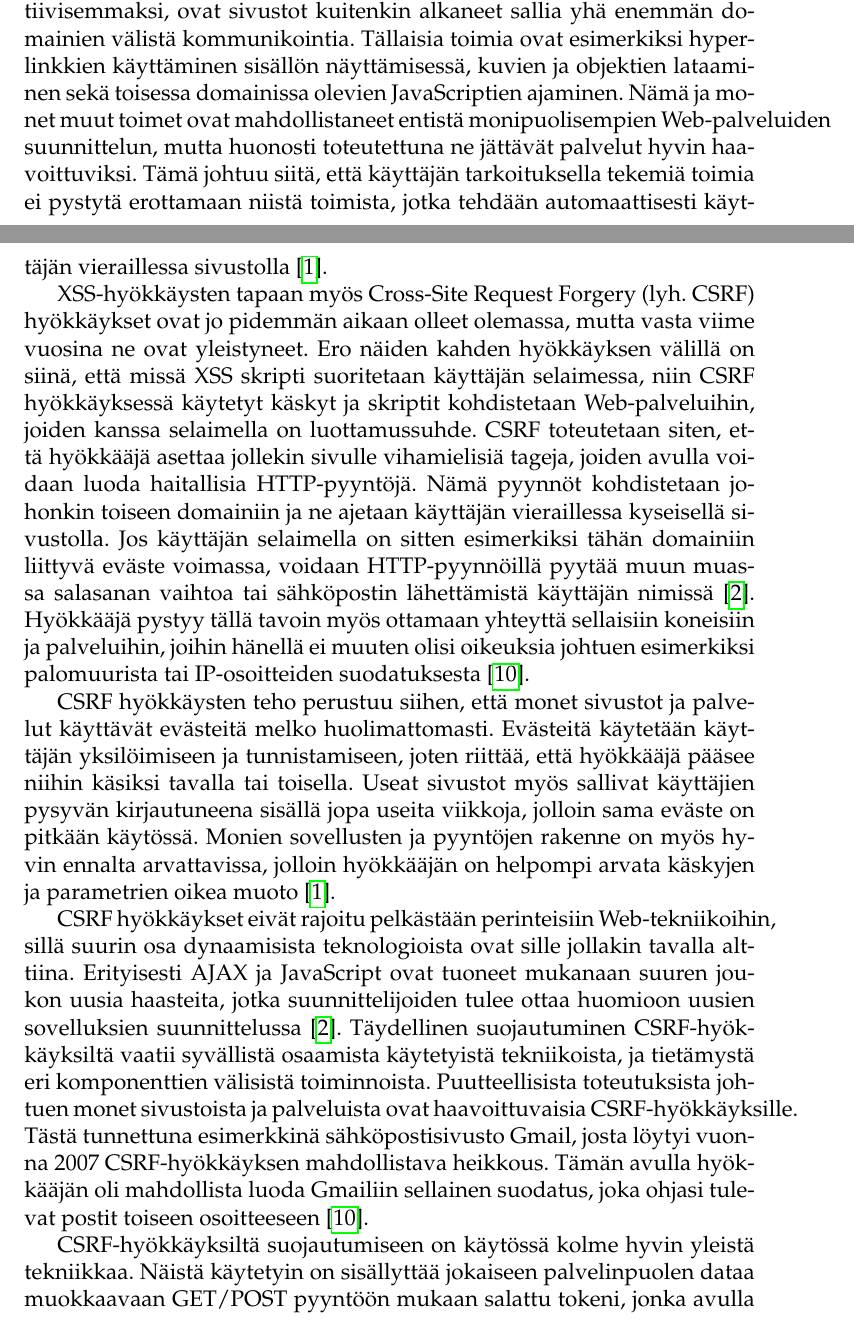
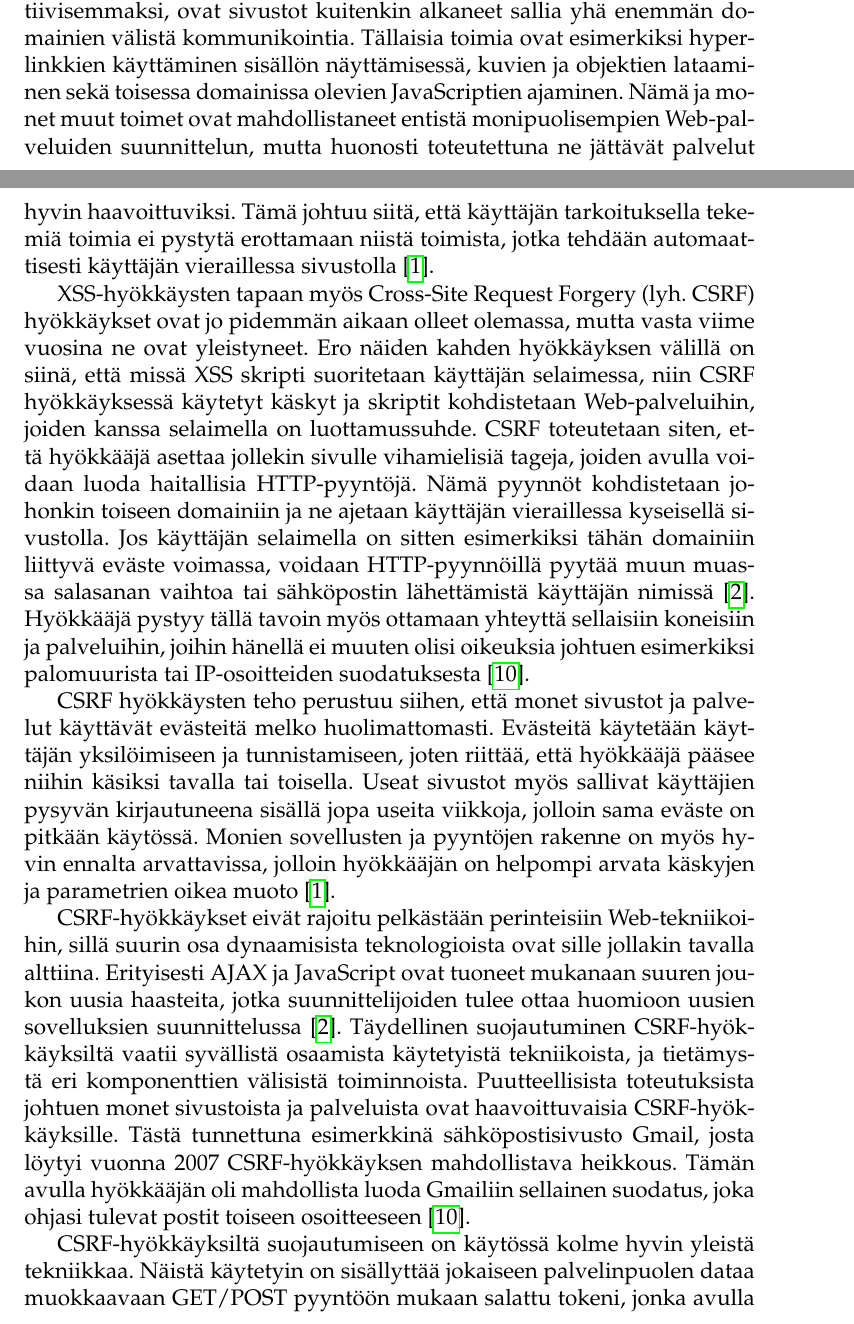
Before and after one commit to zouppen/gradu, a LaTeX paper (tietoturvaluento.tex, which reads web-palvelut.tex): two parts of pages 13 and 14 of 23, joined at a grey line, cut so that both start at the same text. Compiled offline with pdfLaTeX.

```diff
--- a/tietoturvaluento.tex
+++ b/tietoturvaluento.tex
@@ -21,6 +21,7 @@
 
 \usepackage{hyperref}
 \usepackage{cite}
+\usepackage{listings} % Source code
 
 % Optional 1,5 point line spacing
 %\usepackage{setspace}
@@ -33,7 +34,7 @@
 
 \title{Web-palveluiden tietoturva}
 \author{Joel Lehtonen\\ \texttt{joel.lehtonen@iki.fi} \\\\Kristian Siljander\\ \texttt{kristian.siljander@jyu.fi}}
-\date{20.8.2010}
+\date{26.10.2010}
 
 \newcommand{\seminaari}{Seminaariesitys...}
 \newcommand{\license}{
--- a/web-palvelut.tex
+++ b/web-palvelut.tex
@@ -403,7 +403,7 @@
 domainin kautta. Tämä vastaa saman alkuperän periaatetta, jolla pyritään estämään Web-sivuihin ja käyttäjiin kohdistuvia vihamielisiä toimia.
 Webin muuttuessa entistä interaktiivisemmaksi, ovat sivustot kuitenkin alkaneet sallia yhä enemmän domainien välistä kommunikointia. Tällaisia
 toimia ovat esimerkiksi hyperlinkkien käyttäminen sisällön näyttämisessä, kuvien ja objektien lataaminen sekä toisessa domainissa olevien
-JavaScriptien ajaminen. Nämä ja monet muut toimet ovat mahdollistaneet entistä monipuolisempien Web-palveluiden suunnittelun, mutta huonosti toteutettuna
+JavaScriptien ajaminen. Nämä ja monet muut toimet ovat mahdollistaneet entistä monipuolisempien Web-\-palveluiden suunnittelun, mutta huonosti toteutettuna
 ne jättävät palvelut hyvin haavoittuviksi. Tämä johtuu siitä, että käyttäjän tarkoituksella tekemiä toimia ei pystytä erottamaan niistä toimista, jotka tehdään
 automaattisesti käyttäjän vieraillessa sivustolla \cite{WEB2}.
 
@@ -421,12 +421,12 @@
 jopa useita viikkoja, jolloin sama eväste on pitkään käytössä. Monien sovellusten ja pyyntöjen rakenne on myös hyvin ennalta arvattavissa, jolloin hyökkääjän
 on helpompi arvata käskyjen ja parametrien oikea muoto \cite{WEB2}.
 
-CSRF hyökkäykset eivät rajoitu pelkästään perinteisiin Web-tekniikoihin, sillä suurin osa dynaamisista teknologioista ovat sille jollakin
+CSRF-hyökkäykset eivät rajoitu pelkästään perinteisiin Web-\-tekniikoihin, sillä suurin osa dynaamisista teknologioista ovat sille jollakin
 tavalla alttiina. Erityisesti AJAX ja JavaScript ovat tuoneet mukanaan suuren joukon uusia haasteita, jotka suunnittelijoiden tulee ottaa huomioon uusien
 sovelluksien suunnittelussa \cite{WEB2b}. Täydellinen suojautuminen CSRF-\-hyökkäyksiltä vaatii syvällistä osaamista käytetyistä tekniikoista, ja
 tietämystä eri komponenttien välisistä toiminnoista. Puutteellisista
 toteutuksista johtuen monet sivustoista ja palveluista ovat haavoittuvaisia
-CSRF-hyökkäyksille. Tästä tunnettuna esimerkkinä sähköpostisivusto Gmail, josta löytyi vuonna 2007 CSRF-hyökkäyksen mahdollistava heikkous. Tämän avulla
+CSRF-\-hyökkäyksille. Tästä tunnettuna esimerkkinä sähköpostisivusto Gmail, josta löytyi vuonna 2007 CSRF-hyökkäyksen mahdollistava heikkous. Tämän avulla
 hyökkääjän oli mahdollista luoda Gmailiin sellainen suodatus, joka ohjasi tulevat postit toiseen osoitteeseen \cite{CSRF}.
 
 CSRF-hyökkäyksiltä suojautumiseen on käytössä kolme hyvin yleistä tekniikkaa. Näistä käytetyin on sisällyttää jokaiseen palvelinpuolen dataa muokkaavaan
```
Also changed, not shown: web-palvelut.tex (2 more changed lines).
